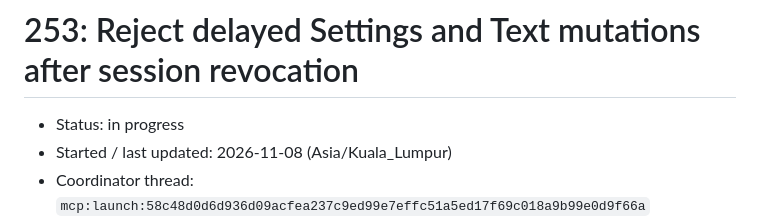
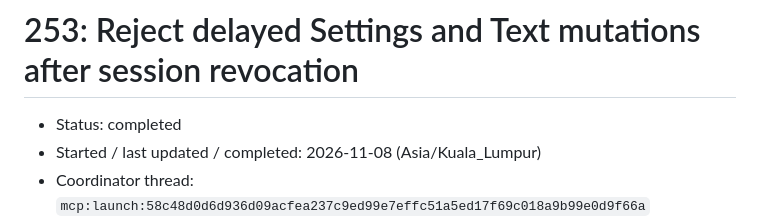
Before and after one commit to WilsonXY/storagi, a Markdown page: docs/stages/253-revoked-session-mutations-plan.md, the part around one of its changes. Drawn GitHub-style.

Commit message:
docs: record session revocation PR verification

```diff
--- a/docs/stages/253-revoked-session-mutations-plan.md
+++ b/docs/stages/253-revoked-session-mutations-plan.md
@@ -1,7 +1,7 @@
 # 253: Reject delayed Settings and Text mutations after session revocation
 
-- Status: in progress
-- Started / last updated: 2026-11-08 (Asia/Kuala_Lumpur)
+- Status: completed
+- Started / last updated / completed: 2026-11-08 (Asia/Kuala_Lumpur)
 - Coordinator thread: `mcp:launch:58c48d0d6d936d09acfea237c9ed99e7effc51a5ed17f69c018a9b99e0d9f66a`
 - Provider/model/effort: Codex / gpt-6.1-sol / high, confirmed by T3 runtime and orchestrator inherited settings; implementation delegate evidence to be checked separately.
 - Workspace/branch and starting commit: `fix/session-revocation-mutations`, `b44bb6d17beb896146b8f01a987bb69a990a9289`; prepared workspace verified clean, no checkout reconfiguration.
```
Also changed, not shown: other parts of docs/stages/253-revoked-session-mutations-plan.md (+5 -1 lines).
